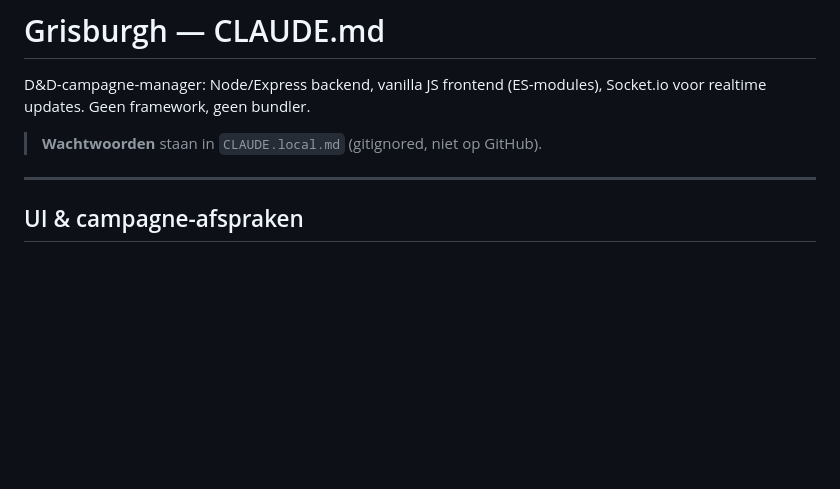
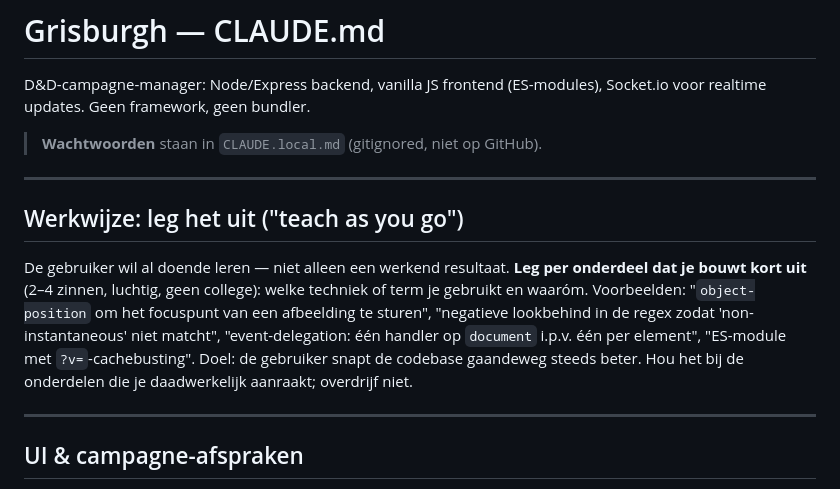
Before and after one commit to mossalan-dot/Grisburgh, a Markdown page: CLAUDE.md, the part around the change. Drawn GitHub-style; blank space fills up the shorter version.

Commit message:
docs: werkwijze-afspraak "teach as you go" toegevoegd
Co-Authored-By: Claude Opus 4.8 <noreply@anthropic.com>

```diff
--- a/CLAUDE.md
+++ b/CLAUDE.md
@@ -4,6 +4,19 @@ D&D-campagne-manager: Node/Express backend, vanilla JS frontend (ES-modules),
 Socket.io voor realtime updates. Geen framework, geen bundler.
 
 > **Wachtwoorden** staan in `CLAUDE.local.md` (gitignored, niet op GitHub).
+
+---
+
+## Werkwijze: leg het uit ("teach as you go")
+
+De gebruiker wil al doende leren — niet alleen een werkend resultaat. **Leg per
+onderdeel dat je bouwt kort uit** (2–4 zinnen, luchtig, geen college): welke
+techniek of term je gebruikt en waaróm. Voorbeelden: "`object-position` om het
+focuspunt van een afbeelding te sturen", "negatieve lookbehind in de regex zodat
+'non-instantaneous' niet matcht", "event-delegation: één handler op `document`
+i.p.v. één per element", "ES-module met `?v=`-cachebusting". Doel: de gebruiker
+snapt de codebase gaandeweg steeds beter. Hou het bij de onderdelen die je
+daadwerkelijk aanraakt; overdrijf niet.
 
 ---
 
```
